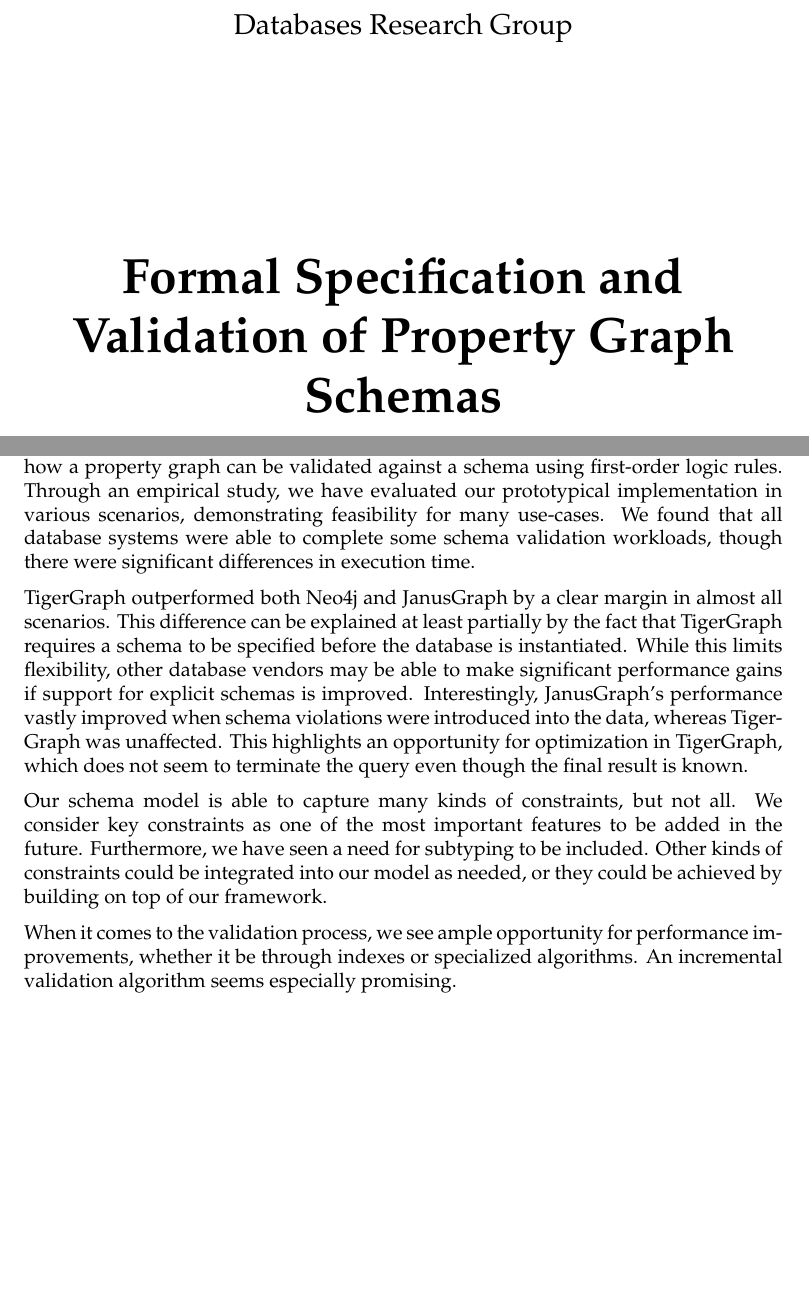
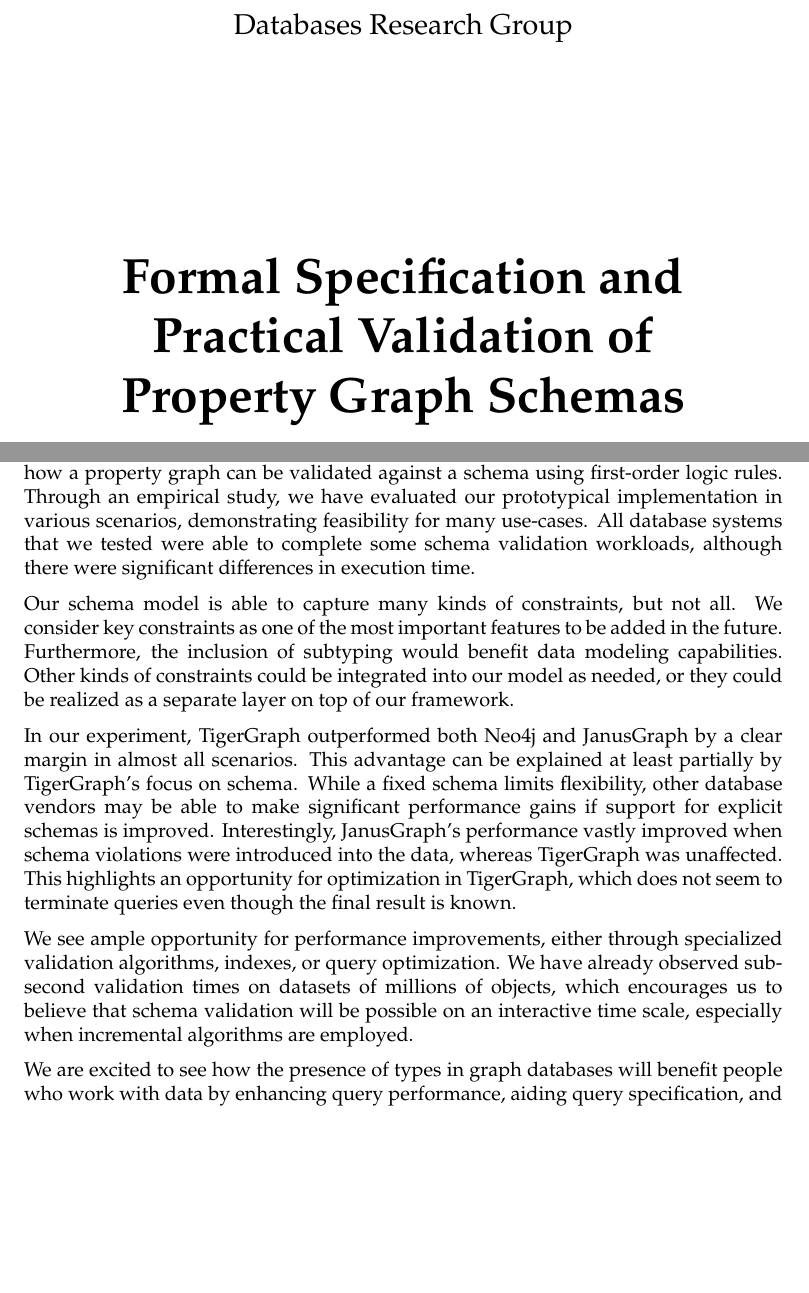
Before and after one commit to nimobeeren/thesis, a LaTeX thesis (docs/main.tex): two parts of pages 1 and 46 of 49, joined at a grey line, cut so that both start at the same text. Compiled offline with pdfLaTeX.

Commit message:
revise conclusion

```diff
--- a/docs/main.tex
+++ b/docs/main.tex
@@ -136,7 +136,7 @@
 % Paragraph separator
 \newcommand{\sep}{\begin{center}\color{muted}\rule{0.33333\textwidth}{0.4pt}\vspace{4pt}\end{center}}
 
-\title{Formal Specification and Validation of Property Graph Schemas}
+\title{Formal Specification and Practical Validation of\\Property Graph Schemas}
 \author{Nimo Beeren}
 \date{August 2022}
 
@@ -1340,13 +1340,17 @@ If a database instance is frequently updated, the cost of scanning the entire gr
 \chapter{Conclusion}
 \label{ch:conclusion}
 
-We have presented an end-to-end framework for property graph schema specification and validation, showing how common constraints based on conceptual data modeling methods can be captured in a unified schema model. Moreover, we have shown how a property graph can be validated against a schema using first-order logic rules. Through an empirical study, we have evaluated our prototypical implementation in various scenarios, demonstrating feasibility for many use-cases. We found that all database systems were able to complete some schema validation workloads, though there were significant differences in execution time.
+We have presented an end-to-end framework for property graph schema specification and validation, showing how common constraints based on conceptual data modeling methods can be captured in a unified schema model. Moreover, we have shown how a property graph can be validated against a schema using first-order logic rules. Through an empirical study, we have evaluated our prototypical implementation in various scenarios, demonstrating feasibility for many use-cases. All database systems that we tested were able to complete some schema validation workloads, although there were significant differences in execution time.
 
-TigerGraph outperformed both Neo4j and JanusGraph by a clear margin in almost all scenarios. This difference can be explained at least partially by the fact that TigerGraph requires a schema to be specified before the database is instantiated. While this limits flexibility, other database vendors may be able to make significant performance gains if support for explicit schemas is improved. Interestingly, JanusGraph's performance vastly improved when schema violations were introduced into the data, whereas TigerGraph was unaffected. This highlights an opportunity for optimization in TigerGraph, which does not seem to terminate the query even though the final result is known.
+Our schema model is able to capture many kinds of constraints, but not all. We consider key constraints as one of the most important features to be added in the future. Furthermore, the inclusion of subtyping would benefit data modeling capabilities. Other kinds of constraints could be integrated into our model as needed, or they could be realized as a separate layer on top of our framework.
 
-Our schema model is able to capture many kinds of constraints, but not all. We consider key constraints as one of the most important features to be added in the future. Furthermore, we have seen a need for subtyping to be included. Other kinds of constraints could be integrated into our model as needed, or they could be achieved by building on top of our framework.
+In our experiment, TigerGraph outperformed both Neo4j and JanusGraph by a clear margin in almost all scenarios. This advantage can be explained at least partially by TigerGraph's focus on schema. While a fixed schema limits flexibility, other database vendors may be able to make significant performance gains if support for explicit schemas is improved. Interestingly, JanusGraph's performance vastly improved when schema violations were introduced into the data, whereas TigerGraph was unaffected. This highlights an opportunity for optimization in TigerGraph, which does not seem to terminate queries even though the final result is known.
 
-When it comes to the validation process, we see ample opportunity for performance improvements, whether it be through indexes or specialized algorithms. An incremental validation algorithm seems especially promising.
+We see ample opportunity for performance improvements, either through specialized validation algorithms, indexes, or query optimization. We have already observed sub-second validation times on datasets of millions of objects, which encourages us to believe that schema validation will be possible on an interactive time scale, especially when incremental algorithms are employed.
+
+% TODO: research opportunities
+We are excited to see how the presence of types in graph databases will benefit people who work with data by enhancing query performance, aiding query specification, and
+% TODO: type safety?
 
 \bibliography{main}
 
```
